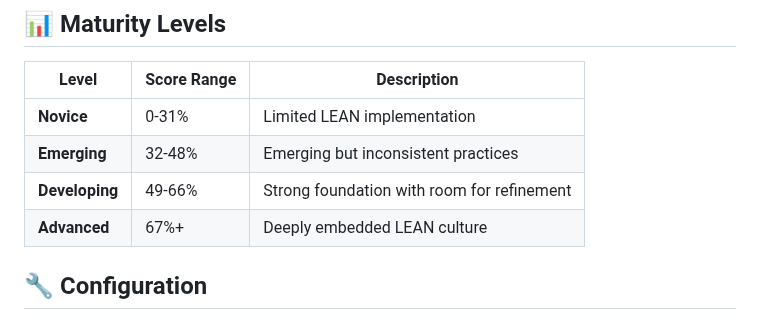
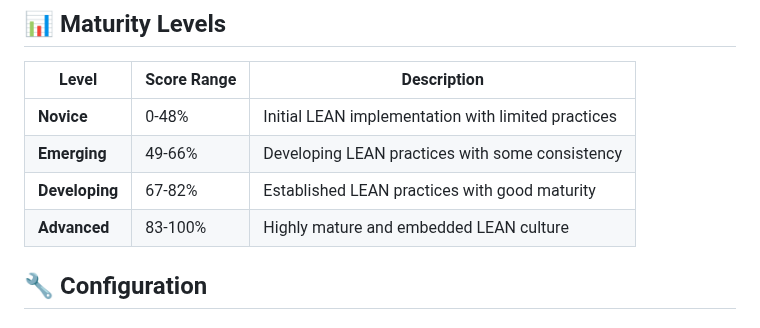
Before and after one commit to shamelna/mega, a Markdown page: README_GITHUB.md, the part around the change. GitHub-like rendering.

```diff
--- a/README_GITHUB.md
+++ b/README_GITHUB.md
@@ -125,10 +125,10 @@ windsurf-project/
 
 | Level | Score Range | Description |
 |-------|-------------|-------------|
-| **Novice** | 0-31% | Limited LEAN implementation |
-| **Emerging** | 32-48% | Emerging but inconsistent practices |
-| **Developing** | 49-66% | Strong foundation with room for refinement |
-| **Advanced** | 67%+ | Deeply embedded LEAN culture |
+| **Novice** | 0-48% | Initial LEAN implementation with limited practices |
+| **Emerging** | 49-66% | Developing LEAN practices with some consistency |
+| **Developing** | 67-82% | Established LEAN practices with good maturity |
+| **Advanced** | 83-100% | Highly mature and embedded LEAN culture |
 
 ## 🔧 Configuration
 
```
Also changed, not shown: PDF_EXPORT_FEATURES.md (+7 -4 lines), README.md (+4 -4 lines).
